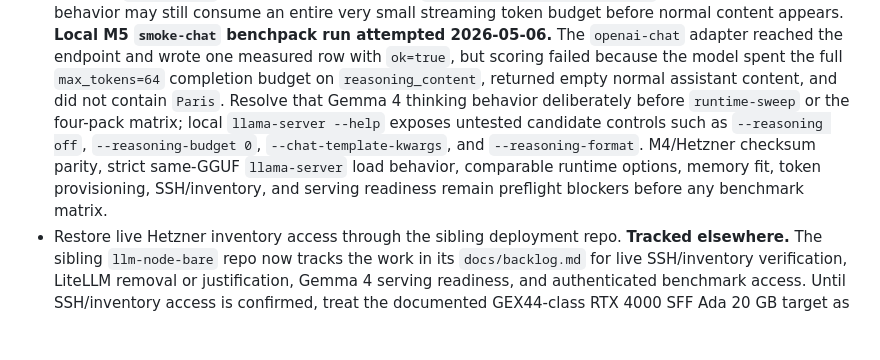
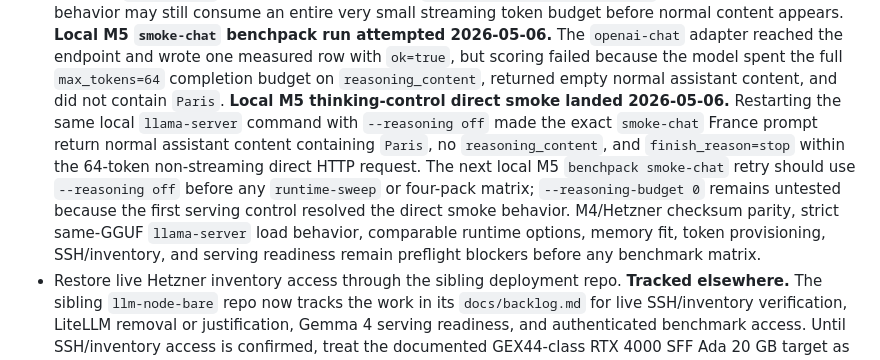
Before and after one commit to ephes/llm-benchpacks, a Markdown page: docs/implementation-plan.md, the part around the change. GitHub-like rendering; blank space fills up the shorter version.

```diff
--- a/docs/implementation-plan.md
+++ b/docs/implementation-plan.md
@@ -333,14 +333,18 @@ Scope:
   endpoint and wrote one measured row with `ok=true`, but scoring failed
   because the model spent the full `max_tokens=64` completion budget on
   `reasoning_content`, returned empty normal assistant content, and did not
-  contain `Paris`. Resolve that Gemma 4 thinking behavior deliberately before
-  `runtime-sweep` or the four-pack matrix; local `llama-server --help` exposes
-  untested candidate controls such as `--reasoning off`,
-  `--reasoning-budget 0`, `--chat-template-kwargs`, and
-  `--reasoning-format`. M4/Hetzner checksum parity, strict same-GGUF
-  `llama-server` load behavior, comparable runtime options, memory fit, token
-  provisioning, SSH/inventory, and serving readiness remain preflight blockers
-  before any benchmark matrix.
+  contain `Paris`. **Local M5 thinking-control direct smoke landed
+  2026-05-06.** Restarting the same local `llama-server` command with
+  `--reasoning off` made the exact `smoke-chat` France prompt return normal
+  assistant content containing `Paris`, no `reasoning_content`, and
+  `finish_reason=stop` within the 64-token non-streaming direct HTTP request.
+  The next local M5 `benchpack smoke-chat` retry should use `--reasoning off`
+  before any `runtime-sweep` or four-pack matrix; `--reasoning-budget 0`
+  remains untested because the first serving control resolved the direct smoke
+  behavior. M4/Hetzner checksum parity, strict same-GGUF `llama-server` load
+  behavior, comparable runtime options, memory fit, token provisioning,
+  SSH/inventory, and serving readiness remain preflight blockers before any
+  benchmark matrix.
 - Restore live Hetzner inventory access through the sibling deployment repo.
   **Tracked elsewhere.** The sibling `llm-node-bare` repo now tracks the work
   in its `docs/backlog.md` for live SSH/inventory verification, LiteLLM removal
```
Also changed, not shown: docs/gemma4-tri-host-runbook.md (+9 -0 lines), docs/spec-log.md (+30 -0 lines).
